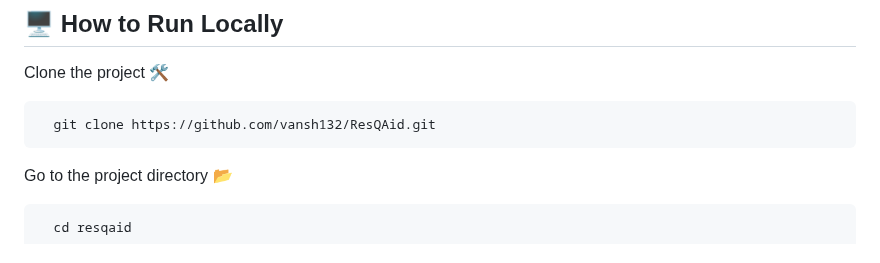
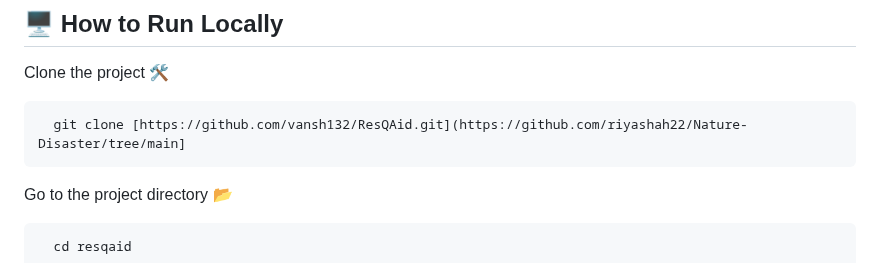
Before and after one commit to riyashah22/Nature-Disaster, a Markdown page: resqaid/README.md, the part around the change. GitHub-like rendering.

````diff
--- a/resqaid/README.md
+++ b/resqaid/README.md
@@ -52,7 +52,7 @@ ResQAid is a mobile application built with Flutter, designed to enhance disaster
 Clone the project 🛠️
 
 ```bash
-  git clone https://github.com/vansh132/ResQAid.git
+  git clone [https://github.com/vansh132/ResQAid.git](https://github.com/riyashah22/Nature-Disaster/tree/main]
 ```
 
 Go to the project directory 📂
````
